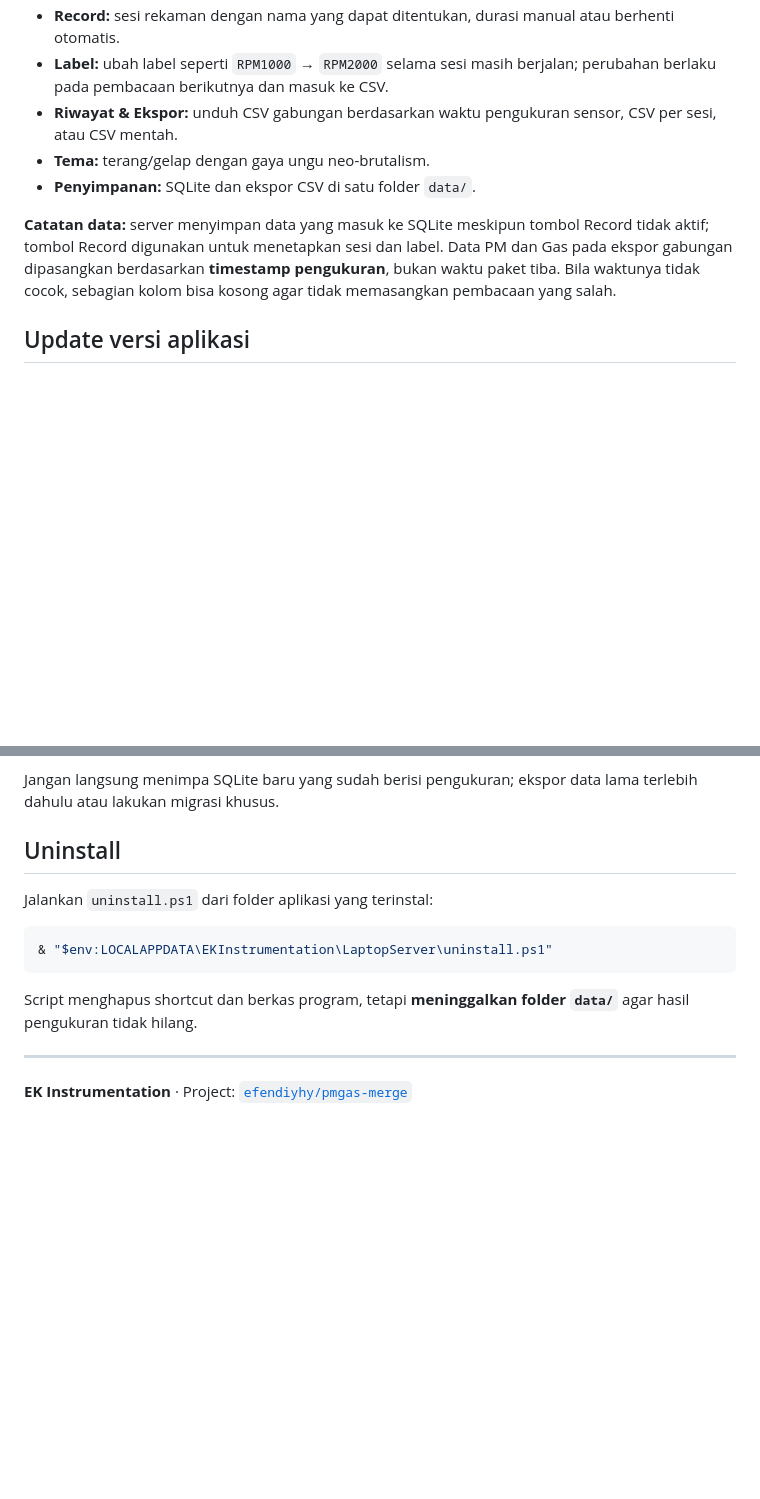
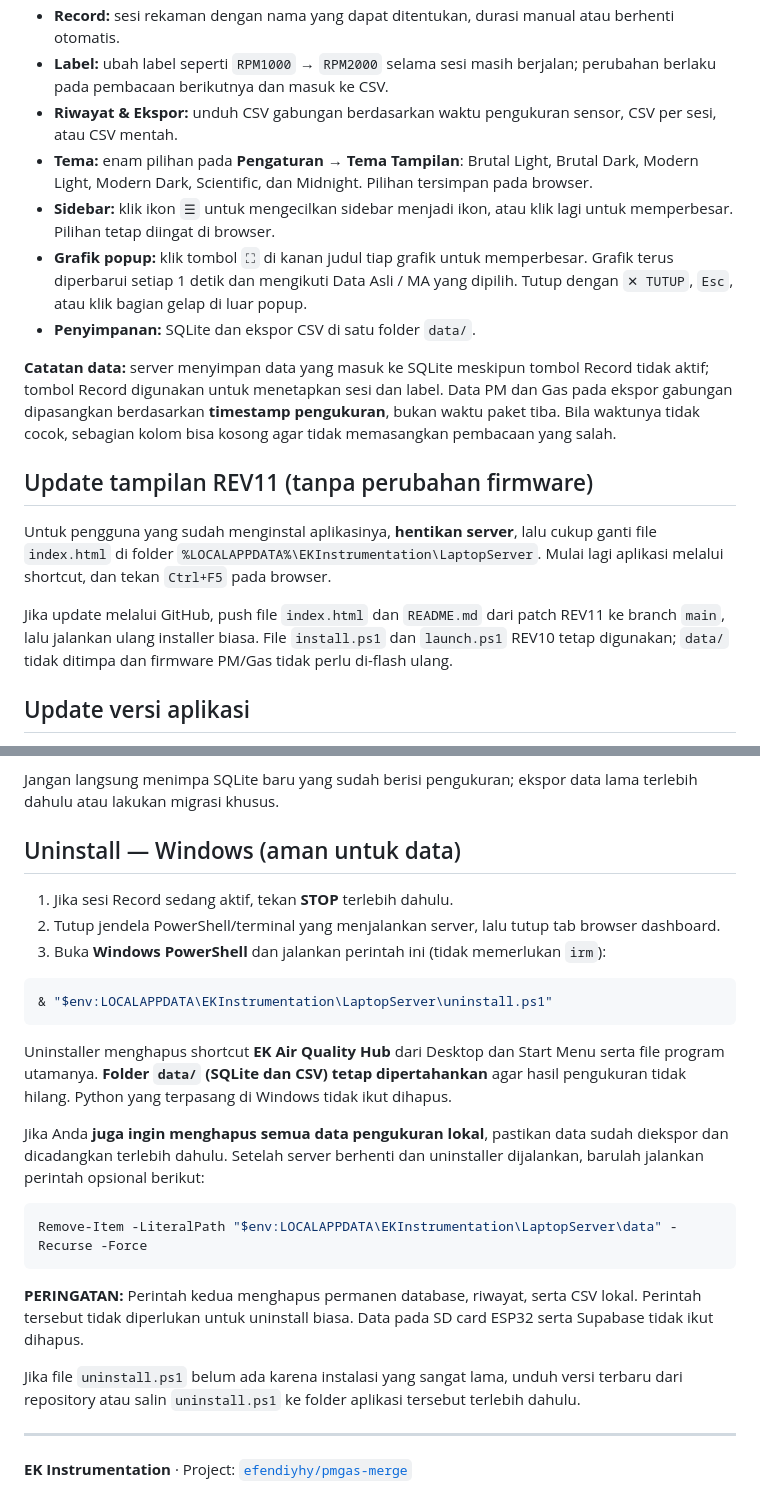
Before and after one commit to efendiyhy/pmgas-merge, a Markdown page: README.md, 2 parts joined by grey strips. Drawn GitHub-style; blank space fills up the shorter version.

````diff
--- a/README.md
+++ b/README.md
@@ -62,10 +62,18 @@ http://192.168.1.100:8787/api/ingest
 - **Record:** sesi rekaman dengan nama yang dapat ditentukan, durasi manual atau berhenti otomatis.
 - **Label:** ubah label seperti `RPM1000` → `RPM2000` selama sesi masih berjalan; perubahan berlaku pada pembacaan berikutnya dan masuk ke CSV.
 - **Riwayat & Ekspor:** unduh CSV gabungan berdasarkan waktu pengukuran sensor, CSV per sesi, atau CSV mentah.
-- **Tema:** terang/gelap dengan gaya ungu neo-brutalism.
+- **Tema:** enam pilihan pada **Pengaturan → Tema Tampilan**: Brutal Light, Brutal Dark, Modern Light, Modern Dark, Scientific, dan Midnight. Pilihan tersimpan pada browser.
+- **Sidebar:** klik ikon `☰` untuk mengecilkan sidebar menjadi ikon, atau klik lagi untuk memperbesar. Pilihan tetap diingat di browser.
+- **Grafik popup:** klik tombol `⛶` di kanan judul tiap grafik untuk memperbesar. Grafik terus diperbarui setiap 1 detik dan mengikuti Data Asli / MA yang dipilih. Tutup dengan `✕ TUTUP`, `Esc`, atau klik bagian gelap di luar popup.
 - **Penyimpanan:** SQLite dan ekspor CSV di satu folder `data/`.
 
 **Catatan data:** server menyimpan data yang masuk ke SQLite meskipun tombol Record tidak aktif; tombol Record digunakan untuk menetapkan sesi dan label. Data PM dan Gas pada ekspor gabungan dipasangkan berdasarkan **timestamp pengukuran**, bukan waktu paket tiba. Bila waktunya tidak cocok, sebagian kolom bisa kosong agar tidak memasangkan pembacaan yang salah.
+
+## Update tampilan REV11 (tanpa perubahan firmware)
+
+Untuk pengguna yang sudah menginstal aplikasinya, **hentikan server**, lalu cukup ganti file `index.html` di folder `%LOCALAPPDATA%\EKInstrumentation\LaptopServer`. Mulai lagi aplikasi melalui shortcut, dan tekan `Ctrl+F5` pada browser.
+
+Jika update melalui GitHub, push file `index.html` dan `README.md` dari patch REV11 ke branch `main`, lalu jalankan ulang installer biasa. File `install.ps1` dan `launch.ps1` REV10 tetap digunakan; `data/` tidak ditimpa dan firmware PM/Gas tidak perlu di-flash ulang.
 
 ## Update versi aplikasi
 
@@ -106,15 +114,27 @@ Jika Anda sudah pernah menggunakan REV5–REV8, **backup dulu database dan file
 
 Jangan langsung menimpa SQLite baru yang sudah berisi pengukuran; ekspor data lama terlebih dahulu atau lakukan migrasi khusus.
 
-## Uninstall
+## Uninstall — Windows (aman untuk data)
 
-Jalankan `uninstall.ps1` dari folder aplikasi yang terinstal:
+1. Jika sesi Record sedang aktif, tekan **STOP** terlebih dahulu.
+2. Tutup jendela PowerShell/terminal yang menjalankan server, lalu tutup tab browser dashboard.
+3. Buka **Windows PowerShell** dan jalankan perintah ini (tidak memerlukan `irm`):
 
 ```powershell
 & "$env:LOCALAPPDATA\EKInstrumentation\LaptopServer\uninstall.ps1"
 ```
 
-Script menghapus shortcut dan berkas program, tetapi **meninggalkan folder `data/`** agar hasil pengukuran tidak hilang.
+Uninstaller menghapus shortcut **EK Air Quality Hub** dari Desktop dan Start Menu serta file program utamanya. **Folder `data/` (SQLite dan CSV) tetap dipertahankan** agar hasil pengukuran tidak hilang. Python yang terpasang di Windows tidak ikut dihapus.
+
+Jika Anda **juga ingin menghapus semua data pengukuran lokal**, pastikan data sudah diekspor dan dicadangkan terlebih dahulu. Setelah server berhenti dan uninstaller dijalankan, barulah jalankan perintah opsional berikut:
+
+```powershell
+Remove-Item -LiteralPath "$env:LOCALAPPDATA\EKInstrumentation\LaptopServer\data" -Recurse -Force
+```
+
+**PERINGATAN:** Perintah kedua menghapus permanen database, riwayat, serta CSV lokal. Perintah tersebut tidak diperlukan untuk uninstall biasa. Data pada SD card ESP32 serta Supabase tidak ikut dihapus.
+
+Jika file `uninstall.ps1` belum ada karena instalasi yang sangat lama, unduh versi terbaru dari repository atau salin `uninstall.ps1` ke folder aplikasi tersebut terlebih dahulu.
 
 ---
 
````
